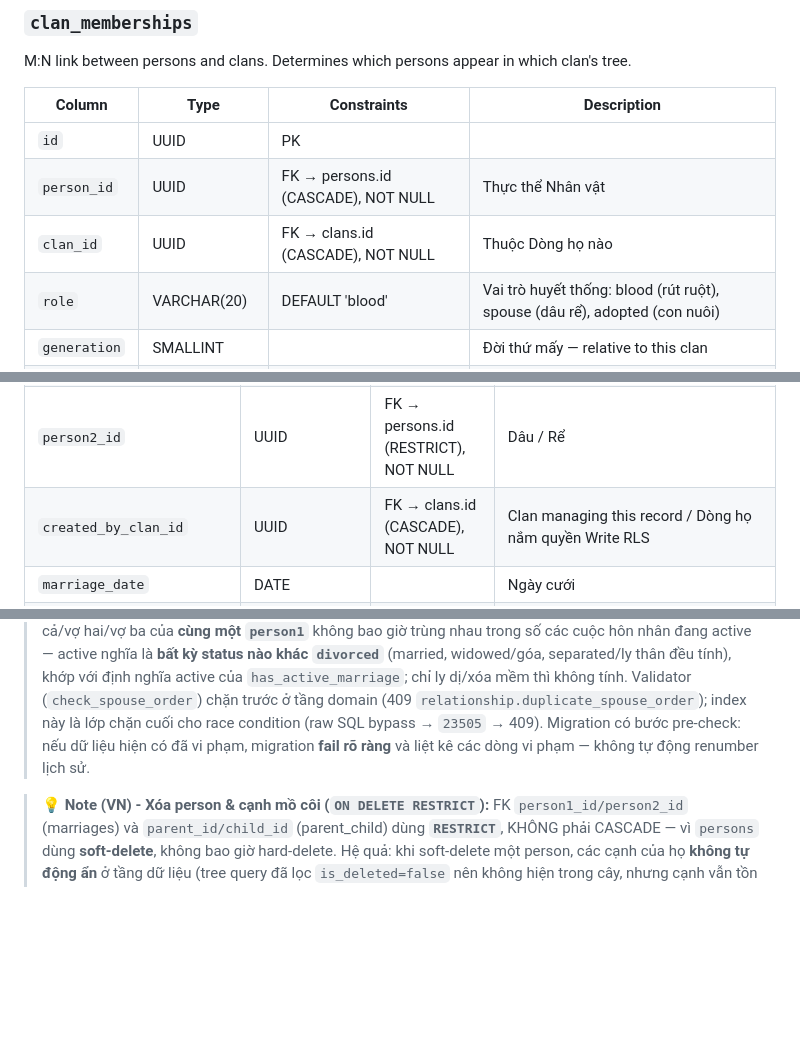
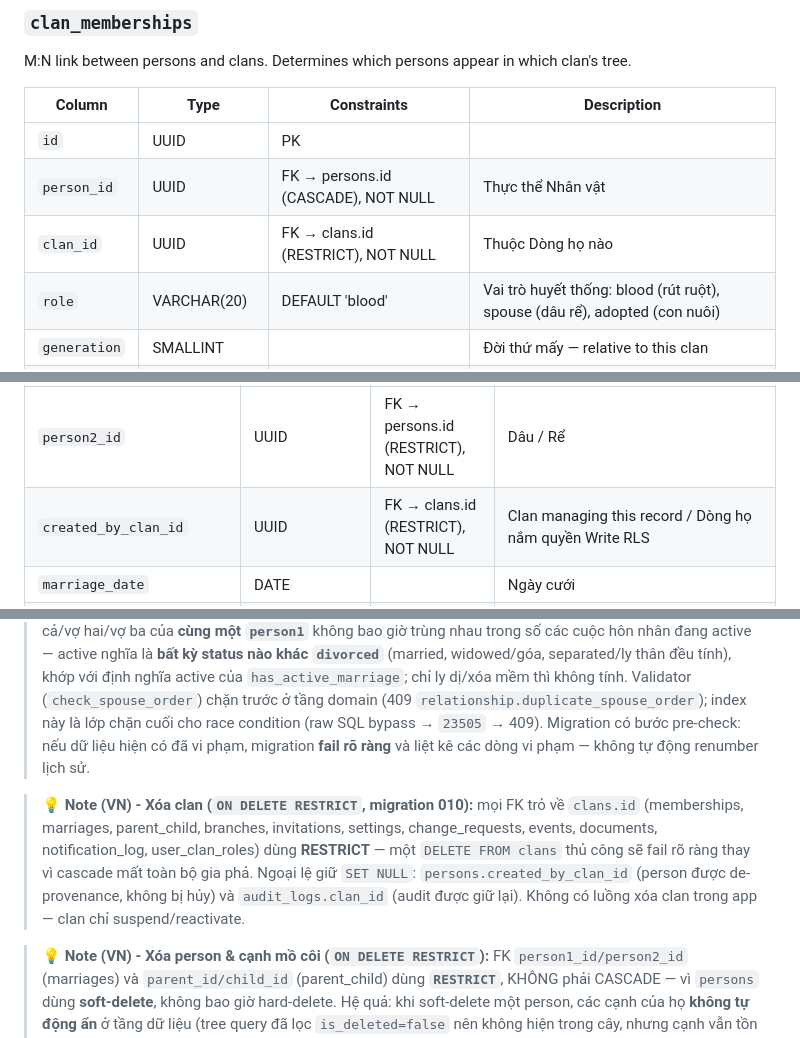
Before and after one commit to namphuongtran/familyroots, a Markdown page: docs/architecture/data-model.md, 3 parts joined by grey strips. GitHub-like rendering; blank space fills up the shorter version.

```diff
--- a/docs/architecture/data-model.md
+++ b/docs/architecture/data-model.md
@@ -472,7 +472,7 @@ M:N link between persons and clans. Determines which persons appear in which cla
 |--------|------|-------------|-------------|
 | `id` | UUID | PK | |
 | `person_id` | UUID | FK → persons.id (CASCADE), NOT NULL | Thực thể Nhân vật |
-| `clan_id` | UUID | FK → clans.id (CASCADE), NOT NULL | Thuộc Dòng họ nào |
+| `clan_id` | UUID | FK → clans.id (RESTRICT), NOT NULL | Thuộc Dòng họ nào |
 | `role` | VARCHAR(20) | DEFAULT 'blood' | Vai trò huyết thống: blood (rút ruột), spouse (dâu rể), adopted (con nuôi) |
 | `generation` | SMALLINT | | Đời thứ mấy — relative to this clan |
 | `is_founder` | BOOLEAN | DEFAULT false | Là Thuỷ tổ (người sáng lập dòng họ này) |
@@ -492,7 +492,7 @@ Global edge linking two persons. Supports polygamy, divorce, remarriage.
 | `id` | UUID | PK | |
 | `person1_id` | UUID | FK → persons.id (RESTRICT), NOT NULL | Sinh ra từ gốc dòng họ chính |
 | `person2_id` | UUID | FK → persons.id (RESTRICT), NOT NULL | Dâu / Rể |
-| `created_by_clan_id` | UUID | FK → clans.id (CASCADE), NOT NULL | Clan managing this record / Dòng họ nắm quyền Write RLS |
+| `created_by_clan_id` | UUID | FK → clans.id (RESTRICT), NOT NULL | Clan managing this record / Dòng họ nắm quyền Write RLS |
 | `marriage_date` | DATE | | Ngày cưới |
 | `marriage_date_precision` | VARCHAR(10) | NOT NULL, DEFAULT 'exact' | exact \| year \| month \| circa \| unknown (migration 012) |
 | `marriage_date_display` | VARCHAR(100) | | Text hiển thị khi precision != exact |
@@ -555,6 +555,15 @@ Global edge linking parent to child. Supports biological, adopted, step, foster.
 > liệu hiện có đã vi phạm, migration **fail rõ ràng** và liệt kê các dòng vi phạm —
 > không tự động renumber lịch sử.
 
+> **💡 Note (VN) - Xóa clan (`ON DELETE RESTRICT`, migration 010):** mọi FK
+> trỏ về `clans.id` (memberships, marriages, parent_child, branches,
+> invitations, settings, change_requests, events, documents, notification_log,
+> user_clan_roles) dùng **RESTRICT** — một `DELETE FROM clans` thủ công sẽ fail
+> rõ ràng thay vì cascade mất toàn bộ gia phả. Ngoại lệ giữ `SET NULL`:
+> `persons.created_by_clan_id` (person được de-provenance, không bị hủy) và
+> `audit_logs.clan_id` (audit được giữ lại). Không có luồng xóa clan trong app —
+> clan chỉ suspend/reactivate.
+
 > **💡 Note (VN) - Xóa person & cạnh mồ côi (`ON DELETE RESTRICT`):**
 > FK `person1_id/person2_id` (marriages) và `parent_id/child_id` (parent_child) dùng
 > **`RESTRICT`**, KHÔNG phải CASCADE — vì `persons` dùng **soft-delete**, không bao giờ
```
Also changed, not shown: other parts of docs/architecture/data-model.md (+9 -9 lines).
